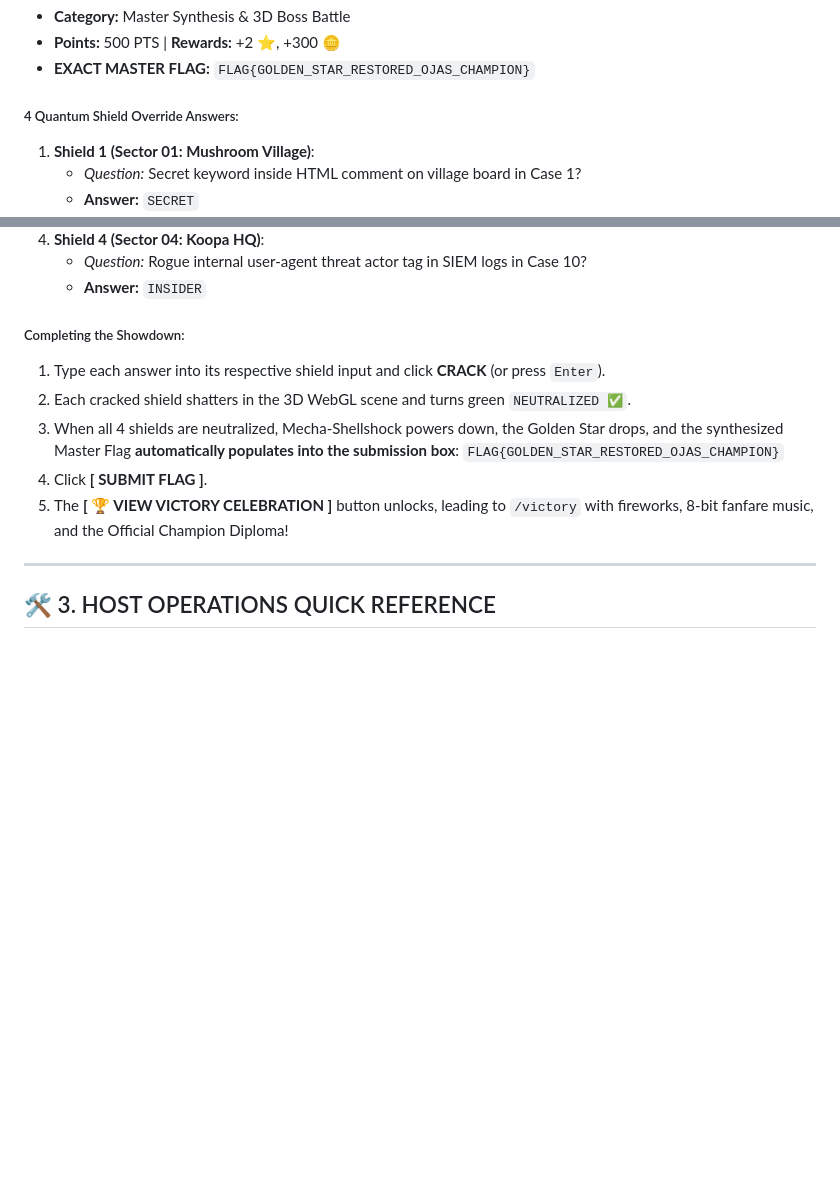
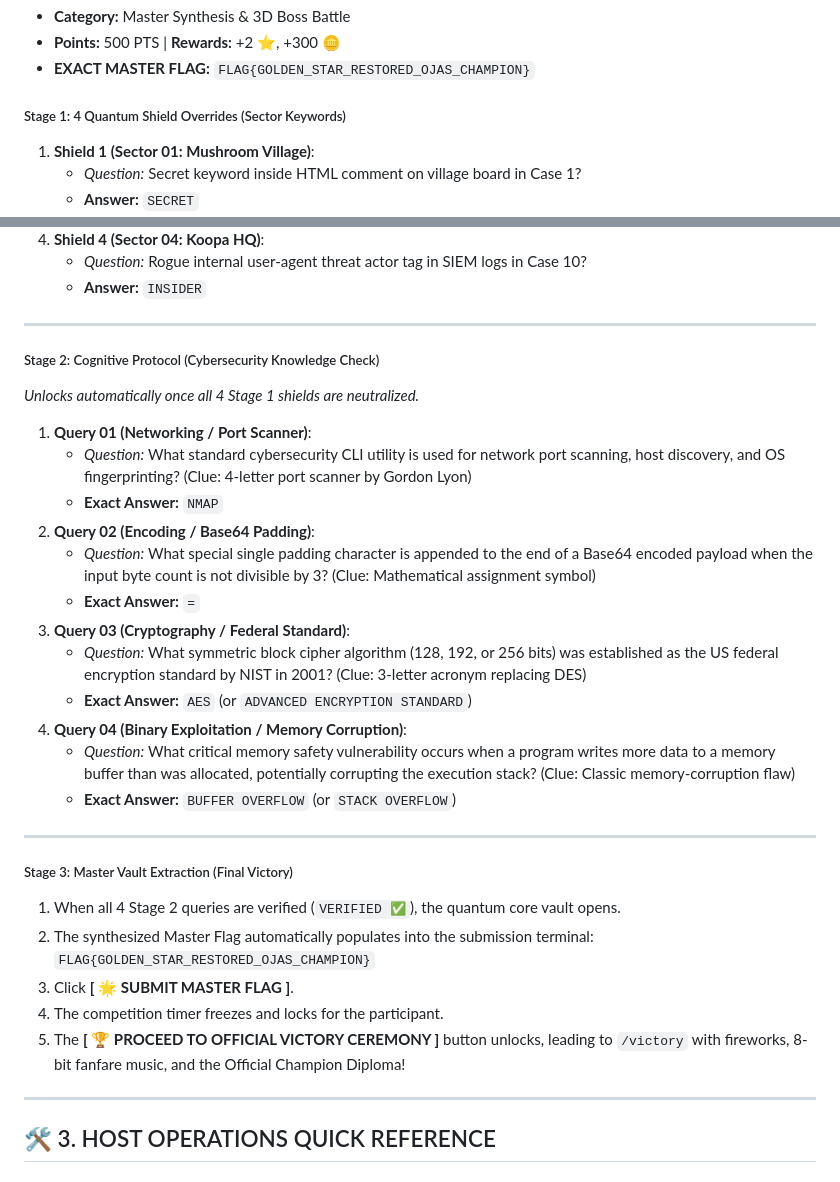
Before and after one commit to Prabhanjan008/Mario_CTF, a Markdown page: HOST_CREDENTIALS_AND_ANSWER_KEY.md, 2 parts joined by grey strips. GitHub-like rendering; blank space fills up the shorter version.

Commit message:
docs: Document Case 12 Stage 2 trivia answers in host key

```diff
--- a/HOST_CREDENTIALS_AND_ANSWER_KEY.md
+++ b/HOST_CREDENTIALS_AND_ANSWER_KEY.md
@@ -209,7 +209,7 @@ Below is the complete walkthrough, exact flag, and step-by-step forensic procedu
 - **Points:** 500 PTS | **Rewards:** +2 ⭐, +300 🪙
 - **EXACT MASTER FLAG:** `FLAG{GOLDEN_STAR_RESTORED_OJAS_CHAMPION}`
 
-##### 4 Quantum Shield Override Answers:
+##### Stage 1: 4 Quantum Shield Overrides (Sector Keywords)
 1. **Shield 1 (Sector 01: Mushroom Village)**:
    - *Question:* Secret keyword inside HTML comment on village board in Case 1?
    - **Answer:** `SECRET`
@@ -223,13 +223,33 @@ Below is the complete walkthrough, exact flag, and step-by-step forensic procedu
    - *Question:* Rogue internal user-agent threat actor tag in SIEM logs in Case 10?
    - **Answer:** `INSIDER`
 
-##### Completing the Showdown:
-1. Type each answer into its respective shield input and click **CRACK** (or press `Enter`).
-2. Each cracked shield shatters in the 3D WebGL scene and turns green `NEUTRALIZED ✅`.
-3. When all 4 shields are neutralized, Mecha-Shellshock powers down, the Golden Star drops, and the synthesized Master Flag **automatically populates into the submission box**:
+---
+
+##### Stage 2: Cognitive Protocol (Cybersecurity Knowledge Check)
+*Unlocks automatically once all 4 Stage 1 shields are neutralized.*
+
+1. **Query 01 (Networking / Port Scanner)**:
+   - *Question:* What standard cybersecurity CLI utility is used for network port scanning, host discovery, and OS fingerprinting? (Clue: 4-letter port scanner by Gordon Lyon)
+   - **Exact Answer:** `NMAP`
+2. **Query 02 (Encoding / Base64 Padding)**:
+   - *Question:* What special single padding character is appended to the end of a Base64 encoded payload when the input byte count is not divisible by 3? (Clue: Mathematical assignment symbol)
+   - **Exact Answer:** `=`
+3. **Query 03 (Cryptography / Federal Standard)**:
+   - *Question:* What symmetric block cipher algorithm (128, 192, or 256 bits) was established as the US federal encryption standard by NIST in 2001? (Clue: 3-letter acronym replacing DES)
+   - **Exact Answer:** `AES` (or `ADVANCED ENCRYPTION STANDARD`)
+4. **Query 04 (Binary Exploitation / Memory Corruption)**:
+   - *Question:* What critical memory safety vulnerability occurs when a program writes more data to a memory buffer than was allocated, potentially corrupting the execution stack? (Clue: Classic memory-corruption flaw)
+   - **Exact Answer:** `BUFFER OVERFLOW` (or `STACK OVERFLOW`)
+
+---
+
+##### Stage 3: Master Vault Extraction (Final Victory)
+1. When all 4 Stage 2 queries are verified (`VERIFIED ✅`), the quantum core vault opens.
+2. The synthesized Master Flag automatically populates into the submission terminal:
    `FLAG{GOLDEN_STAR_RESTORED_OJAS_CHAMPION}`
-4. Click **[ SUBMIT FLAG ]**.
-5. The **[ 🏆 VIEW VICTORY CELEBRATION ]** button unlocks, leading to `/victory` with fireworks, 8-bit fanfare music, and the Official Champion Diploma!
+3. Click **[ 🌟 SUBMIT MASTER FLAG ]**.
+4. The competition timer freezes and locks for the participant.
+5. The **[ 🏆 PROCEED TO OFFICIAL VICTORY CEREMONY ]** button unlocks, leading to `/victory` with fireworks, 8-bit fanfare music, and the Official Champion Diploma!
 
 ---
 
```
